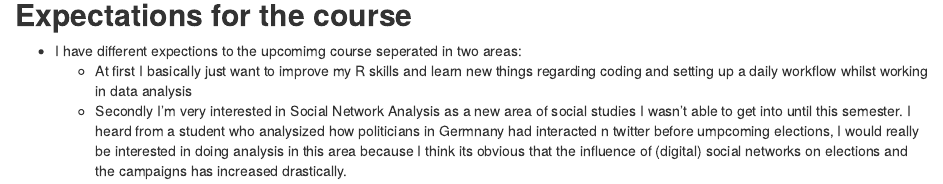
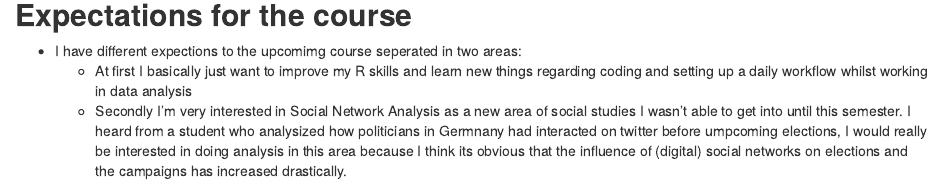
Before and after one commit to BergJakob/Social_Network_Analysis, an R Markdown document (Exercises/01/Social Network Analysis Exercise.Rmd): the page in a window 1100 px wide, from 600 px down. Rendered offline with R 4.5, knitr and Pandoc, with nearby package versions.

Commit message:
Tippfehler korrigiert

```diff
--- a/Exercises/01/Social Network Analysis Exercise.Rmd
+++ b/Exercises/01/Social Network Analysis Exercise.Rmd
@@ -17,4 +17,4 @@ knitr::opts_chunk$set(echo = TRUE)
 ## **Expectations for the course**
 * I have different expections to the upcomimg course seperated in two areas:
   + At first I basically just want to improve my R skills and learn new things regarding coding and setting up a daily workflow whilst working in data analysis
-  + Secondly I'm very interested in Social Network Analysis as a new area of social studies I wasn't able to get into until this semester. I heard from a student who analysized how politicians in Germnany had interacted n twitter before umpcoming elections, I would really be interested in doing analysis in this area because I think its obvious that the influence of (digital) social networks on elections and the campaigns has increased drastically.
+  + Secondly I'm very interested in Social Network Analysis as a new area of social studies I wasn't able to get into until this semester. I heard from a student who analysized how politicians in Germnany had interacted on twitter before umpcoming elections, I would really be interested in doing analysis in this area because I think its obvious that the influence of (digital) social networks on elections and the campaigns has increased drastically.
```
Also changed, not shown: Exercises/01/Social-Network-Analysis-Exercise.html, Exercises/01/Social-Network-Analysis-Exercise.pdf, 1 other file.
